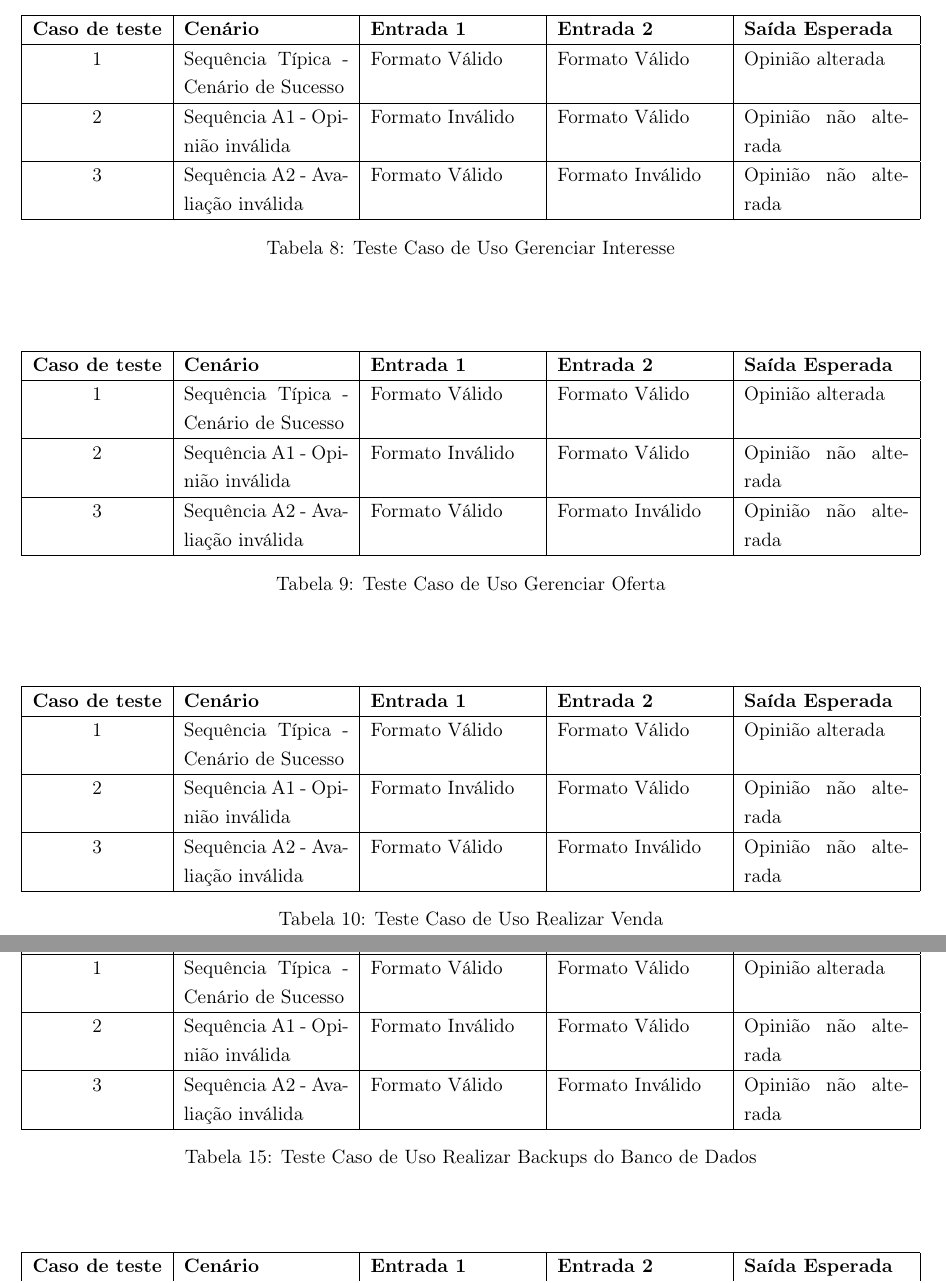
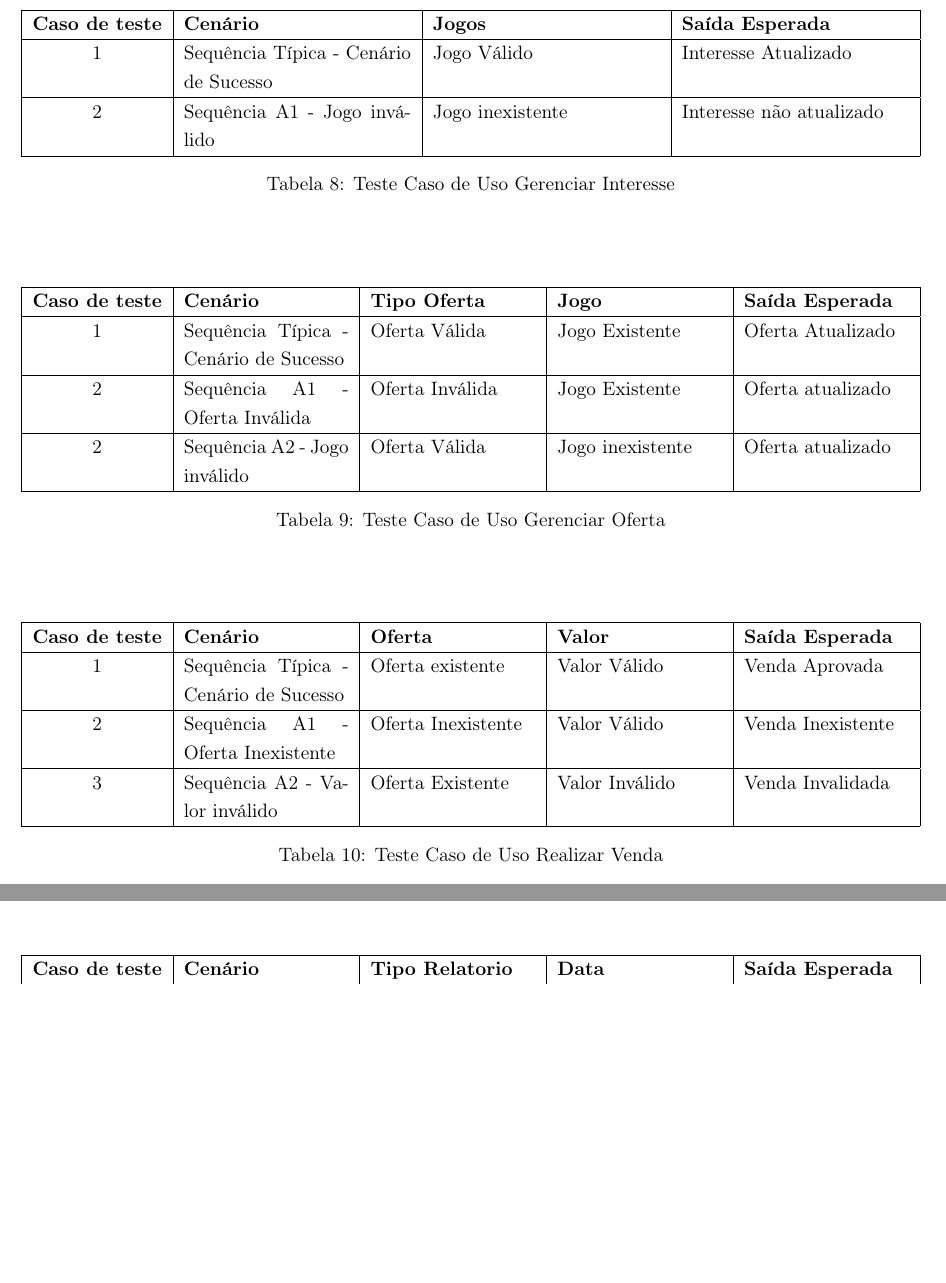
Before and after one commit to leosampaio/Engenharia_De_Software_T2, a LaTeX document (relatorio3.tex): two parts of pages 23 and 25 of 33 before the commit and two parts of pages 23 and 24 of 33 after it, joined at a grey line, cut so that both start at the same text, the shorter picture padded with empty space. Compiled offline with pdfLaTeX.

Commit message:
Todos os testes feitos, falta colocar valores

```diff
--- a/relatorio3.tex
+++ b/relatorio3.tex
@@ -801,12 +801,11 @@ de buscar. O sistema mostra todos os resultados da busca.  \\ \hline
 
 	\begin{center}
 	\begin{table}[H]
-		\begin{tabularx}{\textwidth}{|c|X|X|X|X|} \hline
-			\textbf{Caso de teste} & \textbf{Cenário} & \textbf{Entrada 1} & \textbf{Entrada 2} & \textbf{Saída Esperada} \\
+		\begin{tabularx}{\textwidth}{|c|X|X|X|} \hline
+			\textbf{Caso de teste} & \textbf{Cenário} & \textbf{Jogos} & \textbf{Saída Esperada} \\
 			\hline
-			1 & Sequência Típica - Cenário de Sucesso & Formato Válido & Formato Válido & Opinião alterada\\ \hline
-			2 & Sequência A1 - Opinião inválida & Formato Inválido & Formato Válido & Opinião não alterada\\ \hline
-			3 & Sequência A2 - Avaliação inválida & Formato Válido & Formato Inválido & Opinião não alterada\\ \hline
+			1 & Sequência Típica - Cenário de Sucesso & Jogo Válido & Interesse Atualizado\\ \hline
+			2 & Sequência A1 - Jogo inválido & Jogo inexistente & Interesse não atualizado\\ \hline
 
 		\end{tabularx}
 		\caption{Teste Caso de Uso Gerenciar Interesse}
@@ -816,11 +815,11 @@ de buscar. O sistema mostra todos os resultados da busca.  \\ \hline
 	\begin{center}
 	\begin{table}[H]
 		\begin{tabularx}{\textwidth}{|c|X|X|X|X|} \hline
-			\textbf{Caso de teste} & \textbf{Cenário} & \textbf{Entrada 1} & \textbf{Entrada 2} & \textbf{Saída Esperada} \\
+			\textbf{Caso de teste} & \textbf{Cenário} & \textbf{Tipo Oferta} & \textbf{Jogo} & \textbf{Saída Esperada} \\
 			\hline
-			1 & Sequência Típica - Cenário de Sucesso & Formato Válido & Formato Válido & Opinião alterada\\ \hline
-			2 & Sequência A1 - Opinião inválida & Formato Inválido & Formato Válido & Opinião não alterada\\ \hline
-			3 & Sequência A2 - Avaliação inválida & Formato Válido & Formato Inválido & Opinião não alterada\\ \hline
+			1 & Sequência Típica - Cenário de Sucesso & Oferta Válida & Jogo Existente & Oferta Atualizado\\ \hline
+			2 & Sequência A1 - Oferta Inválida & Oferta Inválida & Jogo Existente & Oferta atualizado\\ \hline
+			2 & Sequência A2 - Jogo inválido & Oferta Válida & Jogo inexistente & Oferta atualizado\\ \hline
 
 		\end{tabularx}
 		\caption{Teste Caso de Uso Gerenciar Oferta}
@@ -830,11 +829,11 @@ de buscar. O sistema mostra todos os resultados da busca.  \\ \hline
 	\begin{center}
 	\begin{table}[H]
 		\begin{tabularx}{\textwidth}{|c|X|X|X|X|} \hline
-			\textbf{Caso de teste} & \textbf{Cenário} & \textbf{Entrada 1} & \textbf{Entrada 2} & \textbf{Saída Esperada} \\
+			\textbf{Caso de teste} & \textbf{Cenário} & \textbf{Oferta} & \textbf{Valor} & \textbf{Saída Esperada} \\
 			\hline
-			1 & Sequência Típica - Cenário de Sucesso & Formato Válido & Formato Válido & Opinião alterada\\ \hline
-			2 & Sequência A1 - Opinião inválida & Formato Inválido & Formato Válido & Opinião não alterada\\ \hline
-			3 & Sequência A2 - Avaliação inválida & Formato Válido & Formato Inválido & Opinião não alterada\\ \hline
+			1 & Sequência Típica - Cenário de Sucesso & Oferta existente & Valor Válido & Venda Aprovada\\ \hline
+			2 & Sequência A1 - Oferta Inexistente & Oferta Inexistente & Valor Válido & Venda Inexistente\\ \hline
+			3 & Sequência A2 - Valor inválido & Oferta Existente & Valor Inválido & Venda Invalidada\\ \hline
 
 		\end{tabularx}
 		\caption{Teste Caso de Uso Realizar Venda}
@@ -844,8 +843,5 @@ de buscar. O sistema mostra todos os resultados da busca.  \\ \hline
 	\begin{center}
 	\begin{table}[H]
 		\begin{tabularx}{\textwidth}{|c|X|X|X|X|} \hline
-			\textbf{Caso de teste} & \textbf{Cenário} & \textbf{Entrada 1} & \textbf{Entrada 2} & \textbf{Saída Esperada} \\
+			\textbf{Caso de teste} & \textbf{Cenário} & \textbf{Valor Venda} & \textbf{Valor Pago} & \textbf{Saída Esperada} \\
 			\hline
-			1 & Sequência Típica - Cenário de Sucesso & Formato Válido & Formato Válido & Opinião alterada\\ \hline
-			2 & Sequência A1 - Opinião inválida & Formato Inválido & Formato Válido & Opinião não alterada\\ \hline
-			3 & Sequência A2 - Avaliação inválida & Formato Válido & Formato Inválido & Opinião não alterada\\ \hline
@@ -858,8 +857,5 @@ de buscar. O sistema mostra todos os resultados da busca.  \\ \hline
 	\begin{center}
 	\begin{table}[H]
 		\begin{tabularx}{\textwidth}{|c|X|X|X|X|} \hline
-			\textbf{Caso de teste} & \textbf{Cenário} & \textbf{Entrada 1} & \textbf{Entrada 2} & \textbf{Saída Esperada} \\
+			\textbf{Caso de teste} & \textbf{Cenário} & \textbf{Jogo Ofertado 1} & \textbf{Jogo Ofertado 2} & \textbf{Saída Esperada} \\
 			\hline
-			1 & Sequência Típica - Cenário de Sucesso & Formato Válido & Formato Válido & Opinião alterada\\ \hline
-			2 & Sequência A1 - Opinião inválida & Formato Inválido & Formato Válido & Opinião não alterada\\ \hline
-			3 & Sequência A2 - Avaliação inválida & Formato Válido & Formato Inválido & Opinião não alterada\\ \hline
@@ -871,12 +870,11 @@ de buscar. O sistema mostra todos os resultados da busca.  \\ \hline
 
 	\begin{center}
 	\begin{table}[H]
-		\begin{tabularx}{\textwidth}{|c|X|X|X|X|} \hline
-			\textbf{Caso de teste} & \textbf{Cenário} & \textbf{Entrada 1} & \textbf{Entrada 2} & \textbf{Saída Esperada} \\
+		\begin{tabularx}{\textwidth}{|c|X|X|X|} \hline
+			\textbf{Caso de teste} & \textbf{Cenário} & \textbf{Estado} & \textbf{Saída Esperada} \\
 			\hline
-			1 & Sequência Típica - Cenário de Sucesso & Formato Válido & Formato Válido & Opinião alterada\\ \hline
-			2 & Sequência A1 - Opinião inválida & Formato Inválido & Formato Válido & Opinião não alterada\\ \hline
-			3 & Sequência A2 - Avaliação inválida & Formato Válido & Formato Inválido & Opinião não alterada\\ \hline
+			1 & Sequência Típica - Cenário de Sucesso & Estado Válido & Estado alterado\\ \hline
+			2 & Sequência A1 - Estádo Inválido & Estado Inválido & Estado não alterado\\ \hline
 
 		\end{tabularx}
 		\caption{Teste Caso de Uso Alterar estado da oferta}
@@ -886,8 +884,5 @@ de buscar. O sistema mostra todos os resultados da busca.  \\ \hline
 	\begin{center}
 	\begin{table}[H]
 		\begin{tabularx}{\textwidth}{|c|X|X|X|X|} \hline
-			\textbf{Caso de teste} & \textbf{Cenário} & \textbf{Entrada 1} & \textbf{Entrada 2} & \textbf{Saída Esperada} \\
+			\textbf{Caso de teste} & \textbf{Cenário} & \textbf{Nota} & \textbf{Comentário} & \textbf{Saída Esperada} \\
 			\hline
-			1 & Sequência Típica - Cenário de Sucesso & Formato Válido & Formato Válido & Opinião alterada\\ \hline
-			2 & Sequência A1 - Opinião inválida & Formato Inválido & Formato Válido & Opinião não alterada\\ \hline
-			3 & Sequência A2 - Avaliação inválida & Formato Válido & Formato Inválido & Opinião não alterada\\ \hline
@@ -900,25 +898,11 @@ de buscar. O sistema mostra todos os resultados da busca.  \\ \hline
 	\begin{center}
 	\begin{table}[H]
 		\begin{tabularx}{\textwidth}{|c|X|X|X|X|} \hline
-			\textbf{Caso de teste} & \textbf{Cenário} & \textbf{Entrada 1} & \textbf{Entrada 2} & \textbf{Saída Esperada} \\
+			\textbf{Caso de teste} & \textbf{Cenário} & \textbf{Tipo Relatorio} & \textbf{Data} & \textbf{Saída Esperada} \\
 			\hline
-			1 & Sequência Típica - Cenário de Sucesso & Formato Válido & Formato Válido & Opinião alterada\\ \hline
-			2 & Sequência A1 - Opinião inválida & Formato Inválido & Formato Válido & Opinião não alterada\\ \hline
-			3 & Sequência A2 - Avaliação inválida & Formato Válido & Formato Inválido & Opinião não alterada\\ \hline
-
-		\end{tabularx}
-		\caption{Teste Caso de Uso Realizar Backups do Banco de Dados}
-	\end{table}
-	\end{center}
-
-	\begin{center}
-	\begin{table}[H]
-		\begin{tabularx}{\textwidth}{|c|X|X|X|X|} \hline
-			\textbf{Caso de teste} & \textbf{Cenário} & \textbf{Entrada 1} & \textbf{Entrada 2} & \textbf{Saída Esperada} \\
-			\hline
-			1 & Sequência Típica - Cenário de Sucesso & Formato Válido & Formato Válido & Opinião alterada\\ \hline
-			2 & Sequência A1 - Opinião inválida & Formato Inválido & Formato Válido & Opinião não alterada\\ \hline
-			3 & Sequência A2 - Avaliação inválida & Formato Válido & Formato Inválido & Opinião não alterada\\ \hline
+			1 & Sequência Típica - Cenário de Sucesso & Tipo Válido & Data Válida & Relatório Acessado\\ \hline
+			2 & Sequência A1 - Tipo relatório não existente & Tipo Inválido & Data Válida & Relatório não acessado\\ \hline
+			3 & Sequência A2 - Data Inválida & Tipo Válido & Data Inválida & Relatório não acessado\\ \hline
 
 		\end{tabularx}
 		\caption{Teste Caso de Uso Acessar Relatórios}
@@ -928,8 +912,5 @@ de buscar. O sistema mostra todos os resultados da busca.  \\ \hline
 	\begin{center}
 	\begin{table}[H]
 		\begin{tabularx}{\textwidth}{|c|X|X|X|X|} \hline
-			\textbf{Caso de teste} & \textbf{Cenário} & \textbf{Entrada 1} & \textbf{Entrada 2} & \textbf{Saída Esperada} \\
+			\textbf{Caso de teste} & \textbf{Cenário} & \textbf{Nome do Jogo} & \textbf{Desenvolvedora} & \textbf{Saída Esperada} \\
 			\hline
-			1 & Sequência Típica - Cenário de Sucesso & Formato Válido & Formato Válido & Opinião alterada\\ \hline
-			2 & Sequência A1 - Opinião inválida & Formato Inválido & Formato Válido & Opinião não alterada\\ \hline
-			3 & Sequência A2 - Avaliação inválida & Formato Válido & Formato Inválido & Opinião não alterada\\ \hline
@@ -942,8 +926,5 @@ de buscar. O sistema mostra todos os resultados da busca.  \\ \hline
 	\begin{center}
 	\begin{table}[H]
 		\begin{tabularx}{\textwidth}{|c|X|X|X|X|} \hline
-			\textbf{Caso de teste} & \textbf{Cenário} & \textbf{Entrada 1} & \textbf{Entrada 2} & \textbf{Saída Esperada} \\
+			\textbf{Caso de teste} & \textbf{Cenário} & \textbf{Empresa} & \textbf{Foto/gif} & \textbf{Saída Esperada} \\
 			\hline
-			1 & Sequência Típica - Cenário de Sucesso & Formato Válido & Formato Válido & Opinião alterada\\ \hline
-			2 & Sequência A1 - Opinião inválida & Formato Inválido & Formato Válido & Opinião não alterada\\ \hline
-			3 & Sequência A2 - Avaliação inválida & Formato Válido & Formato Inválido & Opinião não alterada\\ \hline
@@ -956,8 +940,5 @@ de buscar. O sistema mostra todos os resultados da busca.  \\ \hline
 	\begin{center}
 	\begin{table}[H]
 		\begin{tabularx}{\textwidth}{|c|X|X|X|X|} \hline
-			\textbf{Caso de teste} & \textbf{Cenário} & \textbf{Entrada 1} & \textbf{Entrada 2} & \textbf{Saída Esperada} \\
+			\textbf{Caso de teste} & \textbf{Cenário} & \textbf{Tipo de Relatório} & \textbf{Data} & \textbf{Saída Esperada} \\
 			\hline
-			1 & Sequência Típica - Cenário de Sucesso & Formato Válido & Formato Válido & Opinião alterada\\ \hline
-			2 & Sequência A1 - Opinião inválida & Formato Inválido & Formato Válido & Opinião não alterada\\ \hline
-			3 & Sequência A2 - Avaliação inválida & Formato Válido & Formato Inválido & Opinião não alterada\\ \hline
```
Also changed, not shown: relatorio3.tex (34 more changed lines).
